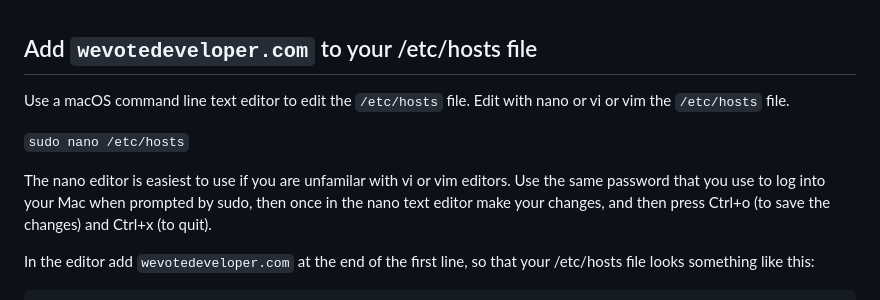
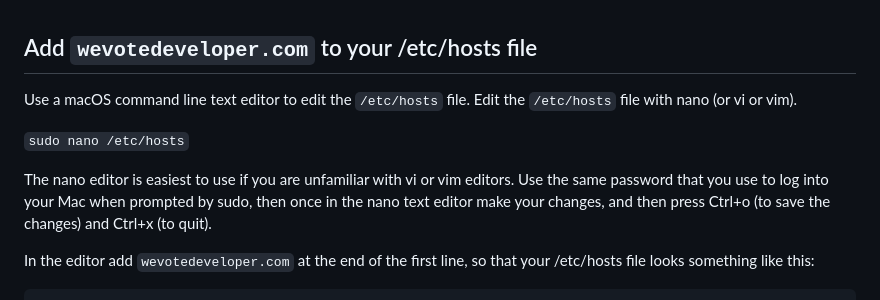
Before and after one commit to wevote/weconnect-server, a Markdown page: README.md, the part around the change. Rendered like a GitHub page.

```diff
--- a/README.md
+++ b/README.md
@@ -375,11 +375,11 @@ stevepodell@Steves-MacBook-Air weconnect-server %
 
 ## Add `wevotedeveloper.com` to your /etc/hosts file
 
-Use a macOS command line text editor to edit the `/etc/hosts` file.   Edit with nano or vi or vim the `/etc/hosts` file.
+Use a macOS command line text editor to edit the `/etc/hosts` file.   Edit the `/etc/hosts` file with nano (or vi or vim).
 
 `sudo nano /etc/hosts`
 
-The nano editor is easiest to use if you are unfamilar with vi or vim editors.  Use the same password that you use to log into your
+The nano editor is easiest to use if you are unfamiliar with vi or vim editors.  Use the same password that you use to log into your
 Mac when prompted by sudo, then once in the nano text editor make your changes, and then press  Ctrl+o (to save the changes)
 and Ctrl+x (to quit).
 
```
